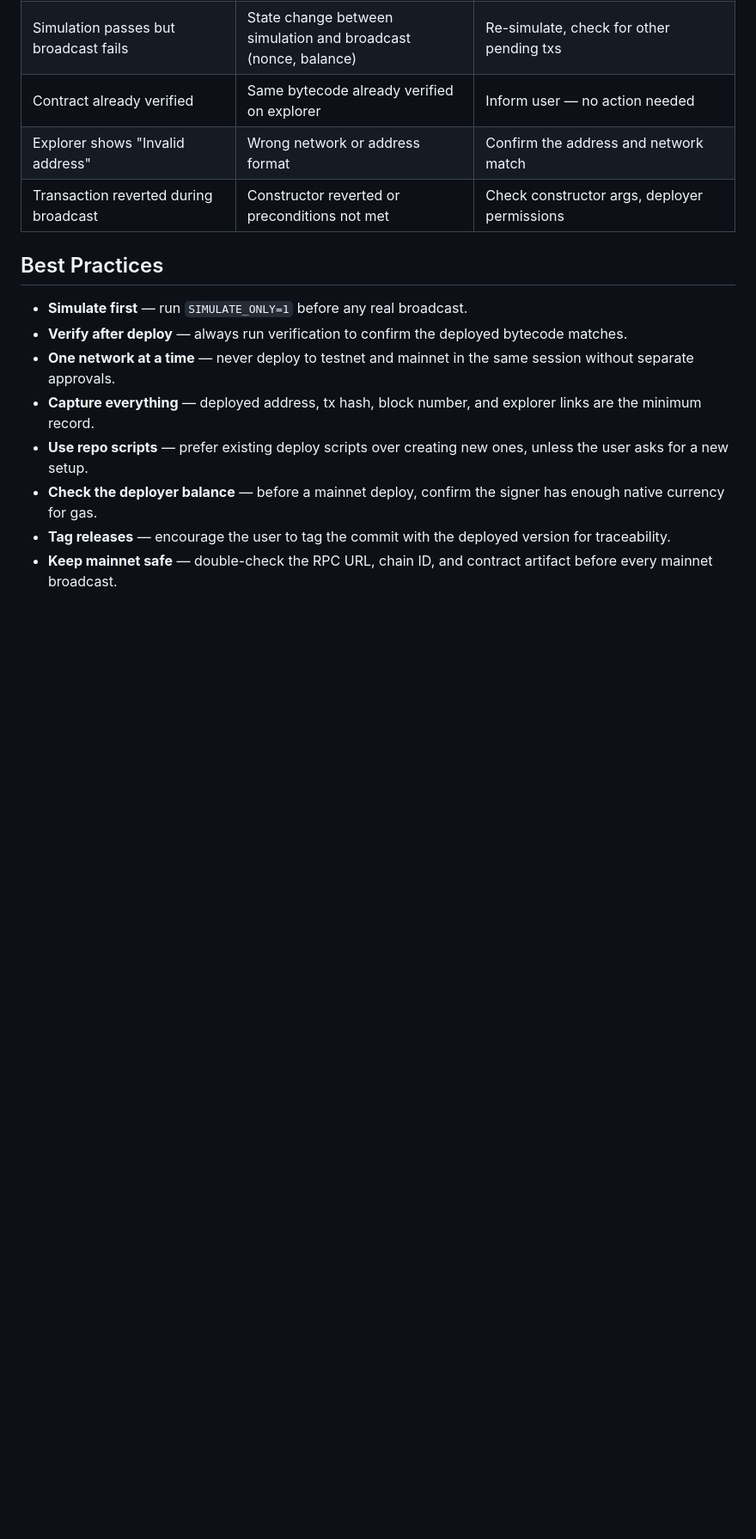
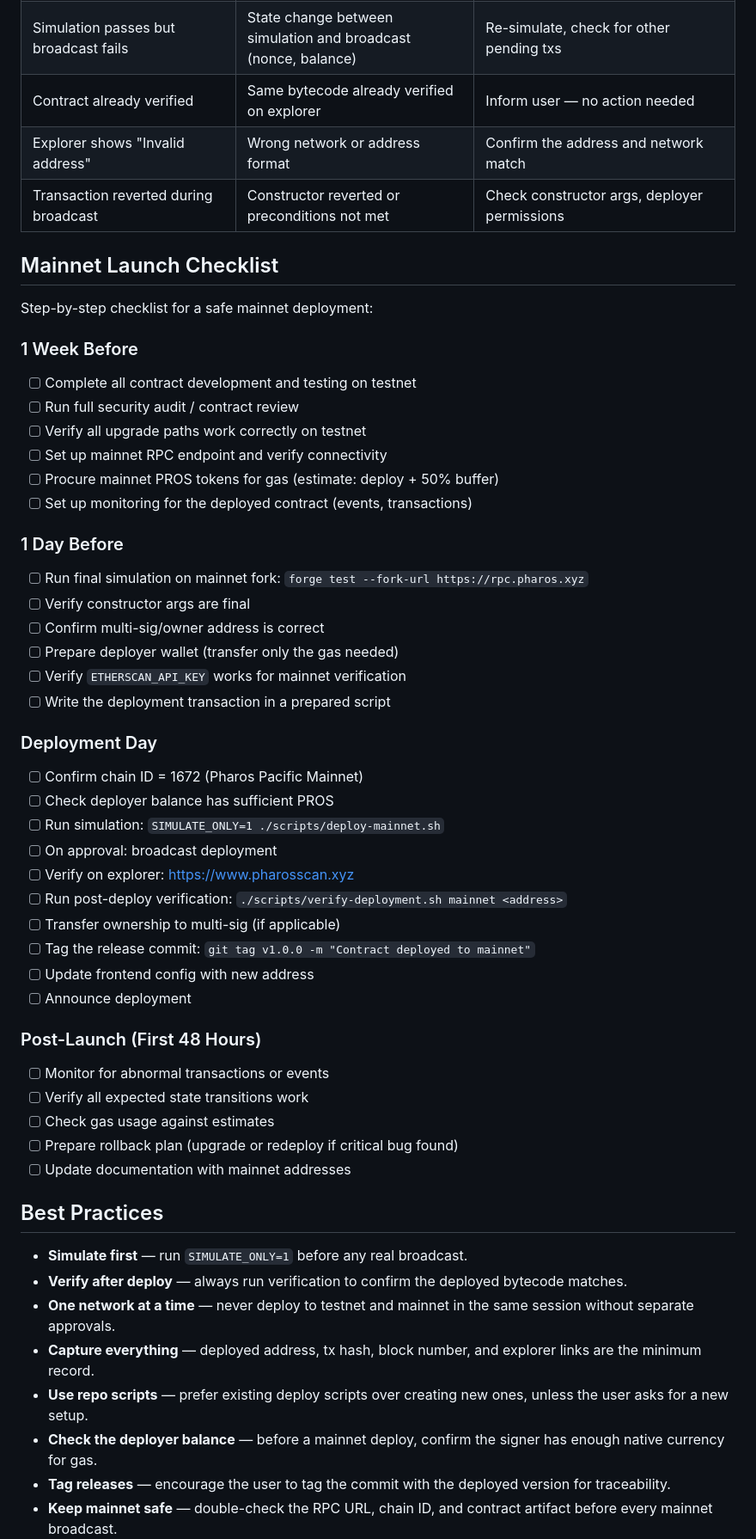
Before and after one commit to tejas0111/Pharos, a Markdown page: deploy-skill/skill/SKILL.md, the part around the change. Shown at 86% size. Drawn GitHub-style; blank space fills up the shorter version.

Commit message:
add mainnet launch checklist (week-before/day-before/day-of/post-launch phases) to deploy SKILL.md; add end-to-end workflow example (idea to deployed contract) to master SKILL.md

```diff
--- a/deploy-skill/skill/SKILL.md
+++ b/deploy-skill/skill/SKILL.md
@@ -643,6 +643,45 @@ Before presenting a plan, verify:
 | Explorer shows "Invalid address" | Wrong network or address format | Confirm the address and network match |
 | Transaction reverted during broadcast | Constructor reverted or preconditions not met | Check constructor args, deployer permissions |
 
+## Mainnet Launch Checklist
+
+Step-by-step checklist for a safe mainnet deployment:
+
+### 1 Week Before
+- [ ] Complete all contract development and testing on testnet
+- [ ] Run full security audit / contract review
+- [ ] Verify all upgrade paths work correctly on testnet
+- [ ] Set up mainnet RPC endpoint and verify connectivity
+- [ ] Procure mainnet PROS tokens for gas (estimate: deploy + 50% buffer)
+- [ ] Set up monitoring for the deployed contract (events, transactions)
+
+### 1 Day Before
+- [ ] Run final simulation on mainnet fork: `forge test --fork-url https://rpc.pharos.xyz`
+- [ ] Verify constructor args are final
+- [ ] Confirm multi-sig/owner address is correct
+- [ ] Prepare deployer wallet (transfer only the gas needed)
+- [ ] Verify `ETHERSCAN_API_KEY` works for mainnet verification
+- [ ] Write the deployment transaction in a prepared script
+
+### Deployment Day
+- [ ] Confirm chain ID = 1672 (Pharos Pacific Mainnet)
+- [ ] Check deployer balance has sufficient PROS
+- [ ] Run simulation: `SIMULATE_ONLY=1 ./scripts/deploy-mainnet.sh`
+- [ ] On approval: broadcast deployment
+- [ ] Verify on explorer: https://www.pharosscan.xyz
+- [ ] Run post-deploy verification: `./scripts/verify-deployment.sh mainnet <address>`
+- [ ] Transfer ownership to multi-sig (if applicable)
+- [ ] Tag the release commit: `git tag v1.0.0 -m "Contract deployed to mainnet"`
+- [ ] Update frontend config with new address
+- [ ] Announce deployment
+
+### Post-Launch (First 48 Hours)
+- [ ] Monitor for abnormal transactions or events
+- [ ] Verify all expected state transitions work
+- [ ] Check gas usage against estimates
+- [ ] Prepare rollback plan (upgrade or redeploy if critical bug found)
+- [ ] Update documentation with mainnet addresses
+
 ## Best Practices
 
 - **Simulate first** — run `SIMULATE_ONLY=1` before any real broadcast.
```
Also changed, not shown: skill/SKILL.md (+22 -0 lines).
